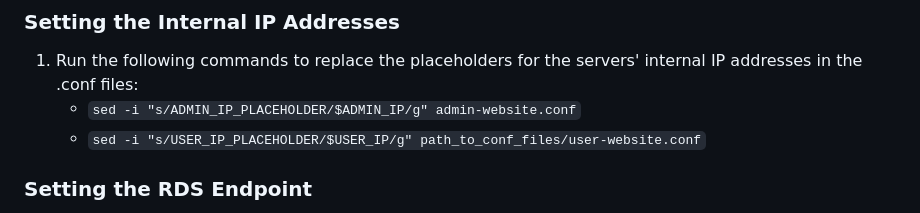
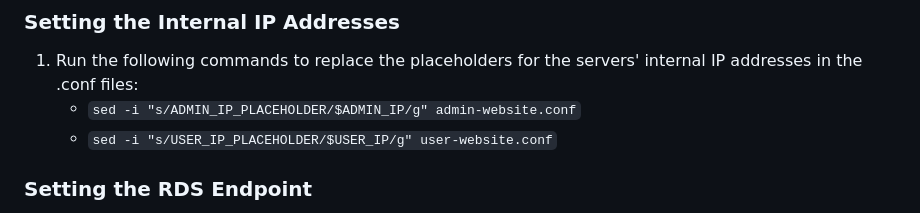
Before and after one commit to Josh-Lawson/cosc349-assignment2, a Markdown page: README.md, the part around the change. Drawn GitHub-style.

Commit message:
typo in README.md

```diff
--- a/README.md
+++ b/README.md
@@ -103,7 +103,7 @@ Admin will be able to:
 1. Run the following commands to replace the placeholders for the servers' internal IP addresses
     in the .conf files:
     - `sed -i "s/ADMIN_IP_PLACEHOLDER/$ADMIN_IP/g" admin-website.conf`
-    - `sed -i "s/USER_IP_PLACEHOLDER/$USER_IP/g" path_to_conf_files/user-website.conf`
+    - `sed -i "s/USER_IP_PLACEHOLDER/$USER_IP/g" user-website.conf`
 
 ### Setting the RDS Endpoint
 
```
